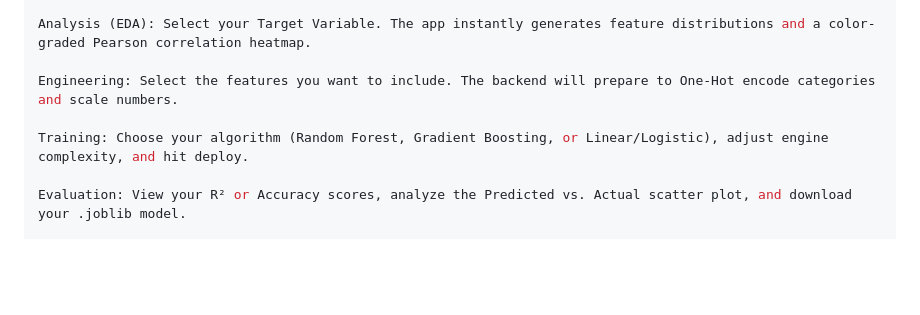
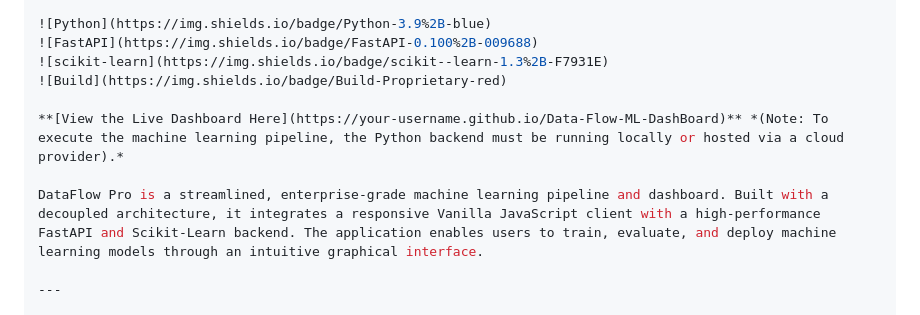
Before and after one commit to iamshubh-8/Data-Flow-ML-DashBoard, a Markdown page: README.md, the part around one of its changes. Drawn GitHub-style; blank space fills up the shorter version.

```diff
--- a/README.md
+++ b/README.md
@@ -71,9 +73,12 @@ Data Source: Drop your raw .csv file. The frontend parses a preview and sends me
 
-Analysis (EDA): Select your Target Variable. The app instantly generates feature distributions and a color-graded Pearson correlation heatmap.
+![Python](https://img.shields.io/badge/Python-3.9%2B-blue)
+![FastAPI](https://img.shields.io/badge/FastAPI-0.100%2B-009688)
+![scikit-learn](https://img.shields.io/badge/scikit--learn-1.3%2B-F7931E)
+![Build](https://img.shields.io/badge/Build-Proprietary-red)
 
-Engineering: Select the features you want to include. The backend will prepare to One-Hot encode categories and scale numbers.
+**[View the Live Dashboard Here](https://your-username.github.io/Data-Flow-ML-DashBoard)** *(Note: To execute the machine learning pipeline, the Python backend must be running locally or hosted via a cloud provider).*
 
-Training: Choose your algorithm (Random Forest, Gradient Boosting, or Linear/Logistic), adjust engine complexity, and hit deploy.
+DataFlow Pro is a streamlined, enterprise-grade machine learning pipeline and dashboard. Built with a decoupled architecture, it integrates a responsive Vanilla JavaScript client with a high-performance FastAPI and Scikit-Learn backend. The application enables users to train, evaluate, and deploy machine learning models through an intuitive graphical interface.
 
-Evaluation: View your R² or Accuracy scores, analyze the Predicted vs. Actual scatter plot, and download your .joblib model.
+---
 
```
Also changed, not shown: other parts of README.md (+109 -35 lines).
